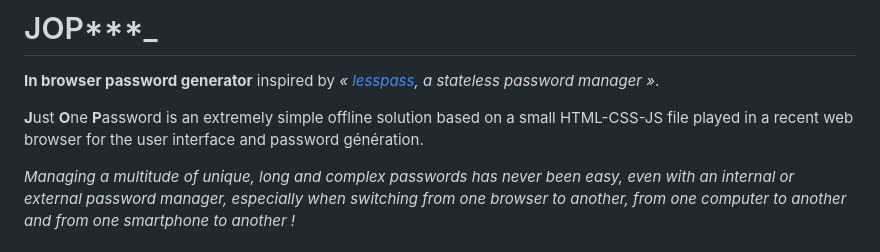
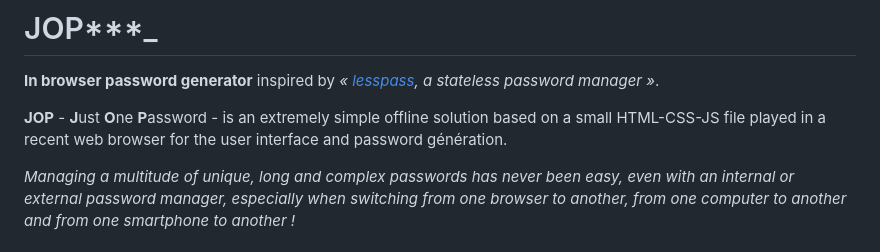
Before and after one commit to patatetom/jop, a Markdown page: README.md, the part around the change. Drawn GitHub-style.

Commit message:
Jut One Password

```diff
--- a/README.md
+++ b/README.md
@@ -2,7 +2,7 @@
 
 **In browser password generator** inspired by _« [lesspass](https://github.com/lesspass/lesspass), a stateless password manager »_.
 
-**J**ust **O**ne **P**assword is an extremely simple offline solution based on a small HTML-CSS-JS file played in a recent web browser for the user interface and password génération.
+**JOP** - **J**ust **O**ne **P**assword - is an extremely simple offline solution based on a small HTML-CSS-JS file played in a recent web browser for the user interface and password génération.
 
 _Managing a multitude of unique, long and complex passwords has never been easy, even with an internal or external password manager, especially when switching from one browser to another, from one computer to another and from one smartphone to another !_
 
```
